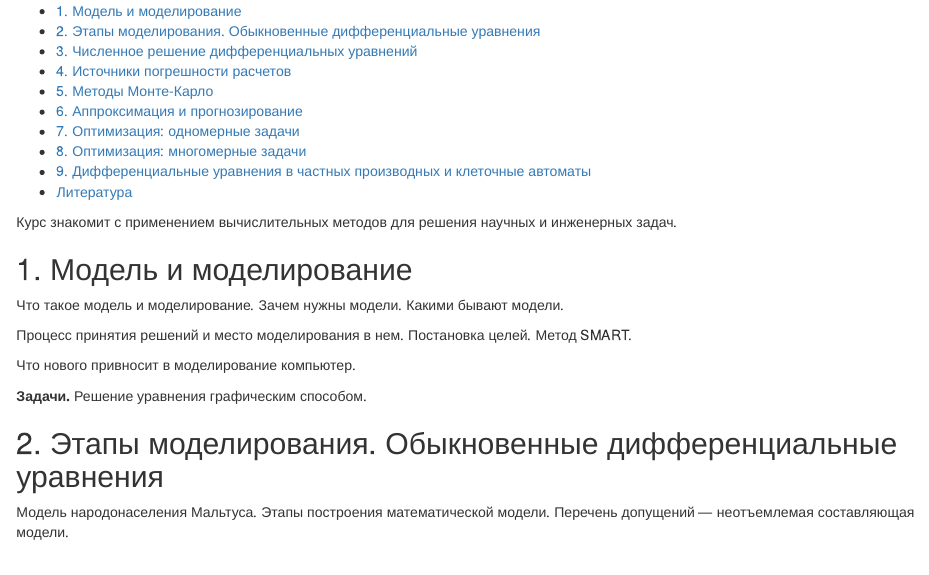
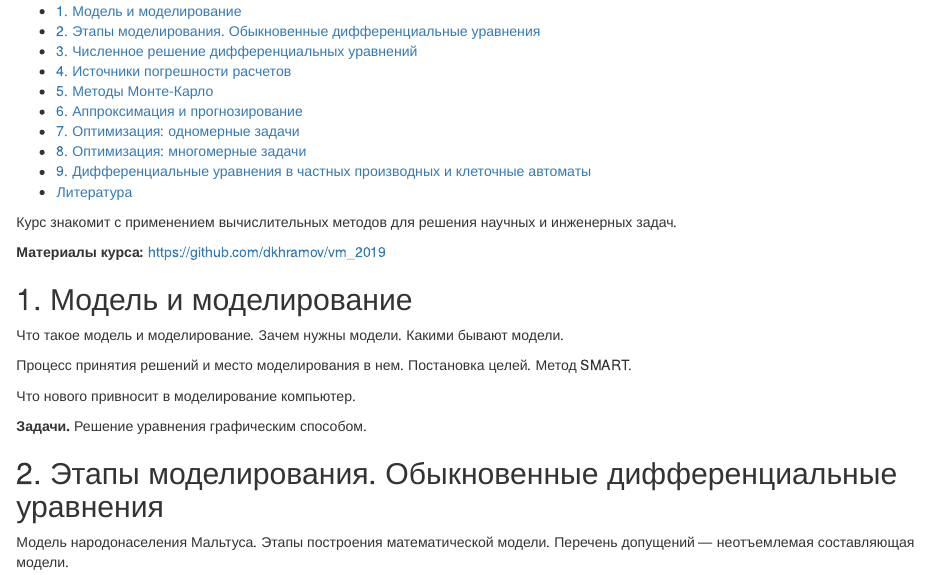
Before and after one commit to dkhramov/vm_2019, an R Markdown document (план_курса.Rmd): the page in a window 1100 px wide, from 220 px down. The pictures show the output file план_курса.html that the author committed with the source, opened offline.

Commit message:
План курса

```diff
--- a/план_курса.Rmd
+++ b/план_курса.Rmd
@@ -10,6 +10,8 @@ output:
 
 
 Курс знакомит с применением вычислительных методов для решения научных и инженерных задач.
+
+**Материалы курса:** https://github.com/dkhramov/vm_2019
 
 
 ## 1. Модель и моделирование
```
Also changed, not shown: план_курса.html.
